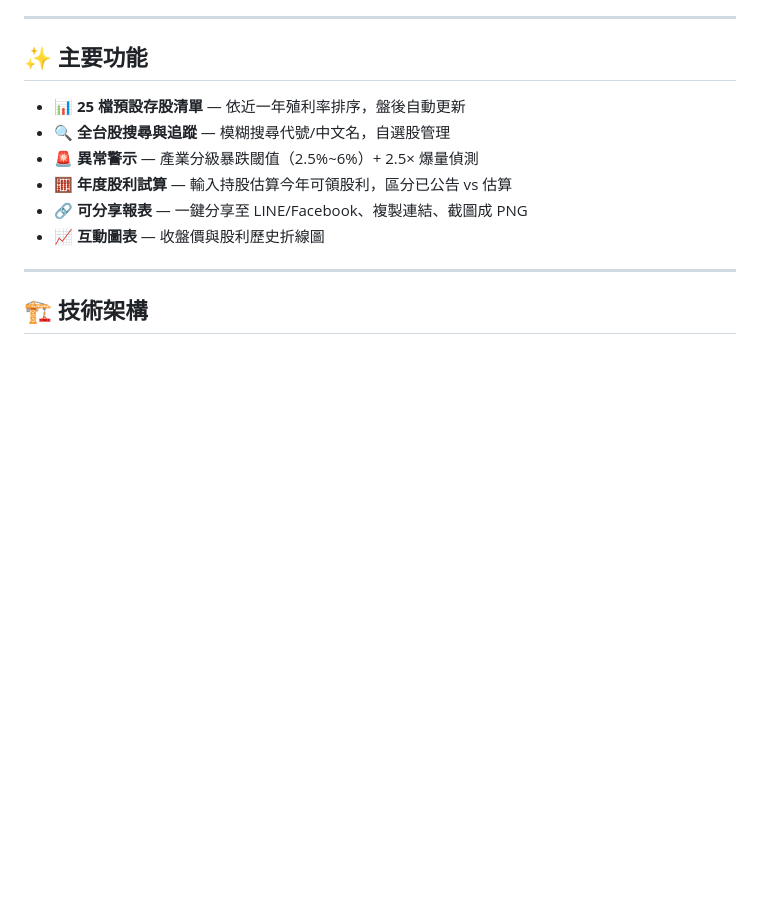
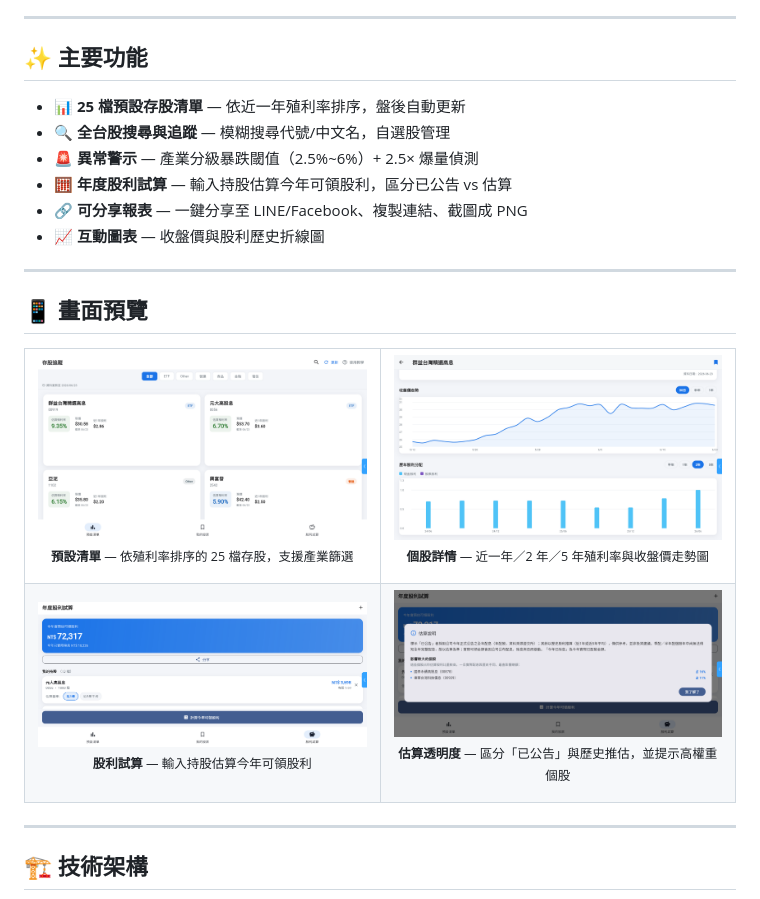
Before and after one commit to hank92312/Savestock, a Markdown page: README.md, the part around the change. Drawn GitHub-style; pictures changed too: docs/screenshots/detail.png (added), docs/screenshots/dividend-calc.png (added), docs/screenshots/estimate-info.png (added); blank space fills up the shorter version.

Commit message:
docs(readme): 新增 4 張專案畫面截圖
預設清單、個股詳情（走勢圖＋歷年股利）、股利試算結果、估算透明度彈窗。

Co-Authored-By: Claude Opus 4.8 <noreply@anthropic.com>

```diff
--- a/README.md
+++ b/README.md
@@ -41,6 +41,33 @@ Savestock 用**多年平均股利**算真實殖利率、用**產業分級閾值
 - 🧮 **年度股利試算** — 輸入持股估算今年可領股利，區分已公告 vs 估算
 - 🔗 **可分享報表** — 一鍵分享至 LINE/Facebook、複製連結、截圖成 PNG
 - 📈 **互動圖表** — 收盤價與股利歷史折線圖
+
+---
+
+## 📱 畫面預覽
+
+<table>
+  <tr>
+    <td width="50%">
+      <img src="docs/screenshots/home.png" alt="預設清單" />
+      <p align="center"><sub><b>預設清單</b> — 依殖利率排序的 25 檔存股，支援產業篩選</sub></p>
+    </td>
+    <td width="50%">
+      <img src="docs/screenshots/detail.png" alt="個股詳情" />
+      <p align="center"><sub><b>個股詳情</b> — 近一年／2 年／5 年殖利率與收盤價走勢圖</sub></p>
+    </td>
+  </tr>
+  <tr>
+    <td width="50%">
+      <img src="docs/screenshots/dividend-calc.png" alt="股利試算" />
+      <p align="center"><sub><b>股利試算</b> — 輸入持股估算今年可領股利</sub></p>
+    </td>
+    <td width="50%">
+      <img src="docs/screenshots/estimate-info.png" alt="估算透明度" />
+      <p align="center"><sub><b>估算透明度</b> — 區分「已公告」與歷史推估，並提示高權重個股</sub></p>
+    </td>
+  </tr>
+</table>
 
 ---
 
```
Also changed, not shown: docs/screenshots/README.md (added, +14 -0 lines).
